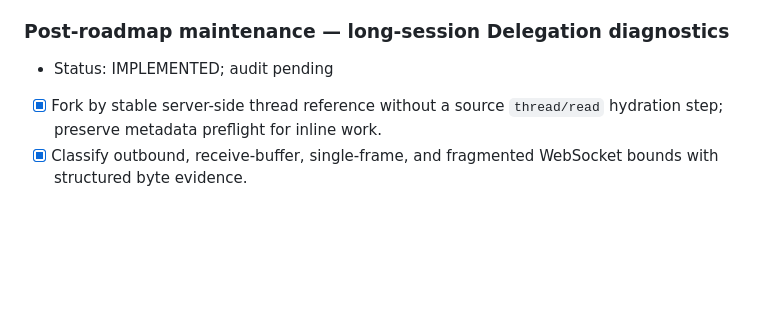
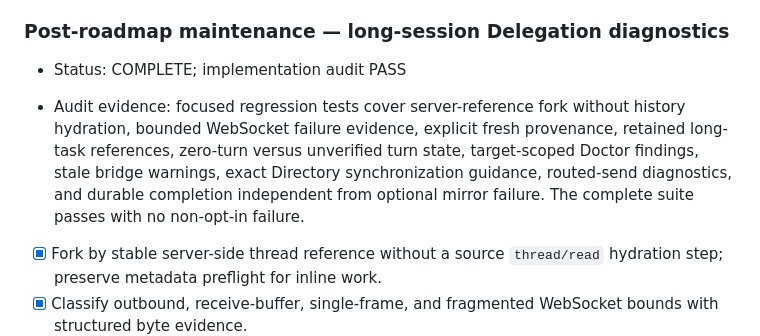
Before and after one commit to backpointer/cxmsg, a Markdown page: docs/IMPLEMENTATION_TODO.md, the part around the change. Rendered like a GitHub page; blank space fills up the shorter version.

Commit message:
docs: close delegation diagnostics audit

```diff
--- a/docs/IMPLEMENTATION_TODO.md
+++ b/docs/IMPLEMENTATION_TODO.md
@@ -388,7 +388,15 @@ Repair is not required for Direct Conversation, Team Cast, or Graph Projection.
 
 ### Post-roadmap maintenance — long-session Delegation diagnostics
 
-- Status: IMPLEMENTED; audit pending
+- Status: COMPLETE; implementation audit PASS
+
+- Audit evidence: focused regression tests cover server-reference fork without
+  history hydration, bounded WebSocket failure evidence, explicit fresh
+  provenance, retained long-task references, zero-turn versus unverified turn
+  state, target-scoped Doctor findings, stale bridge warnings, exact Directory
+  synchronization guidance, routed-send diagnostics, and durable completion
+  independent from optional mirror failure. The complete suite passes with no
+  non-opt-in failure.
 
 - [x] Fork by stable server-side thread reference without a source
       `thread/read` hydration step; preserve metadata preflight for inline work.
```
